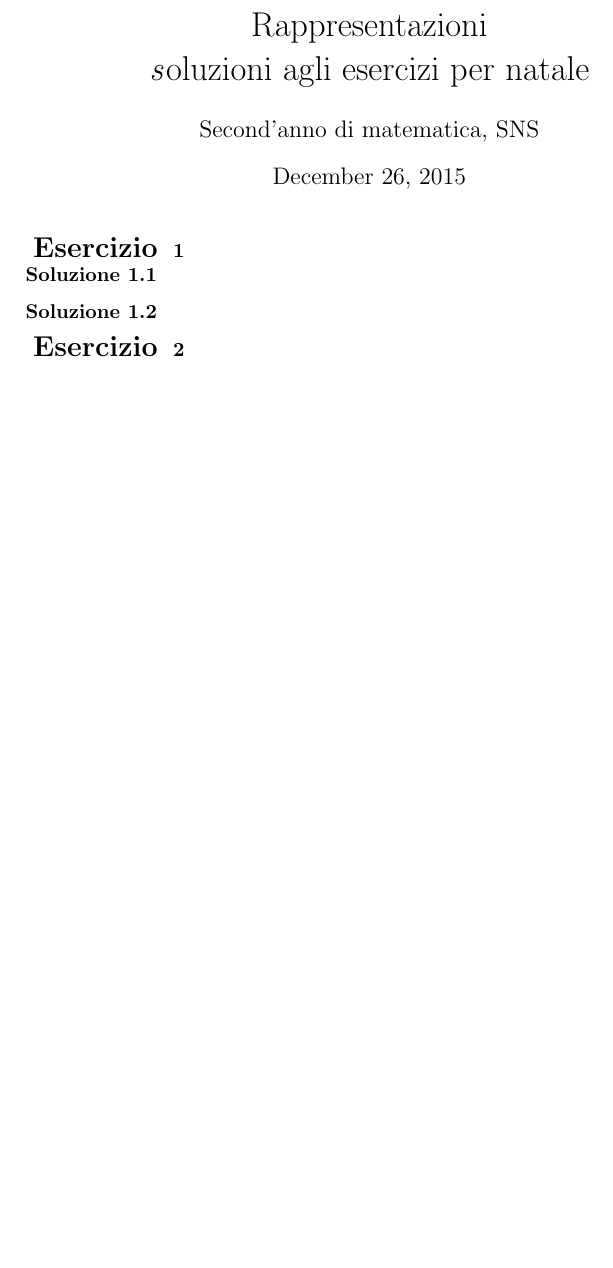
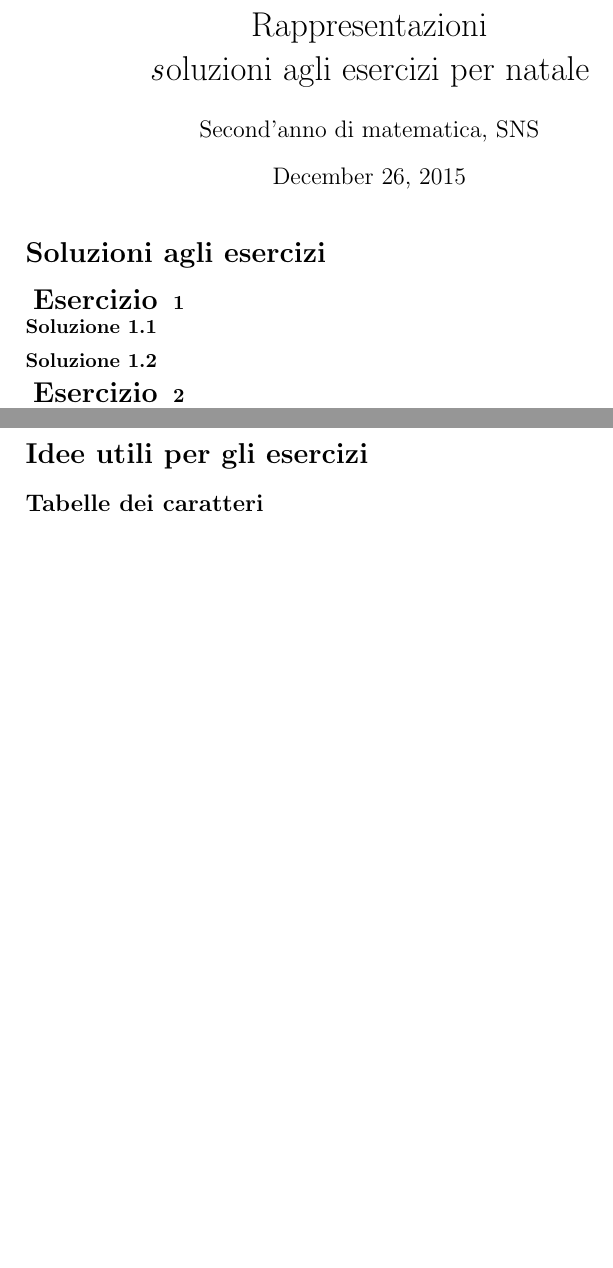
Before and after one commit to frame95/Rappresentazioni, a LaTeX document (natale_rapp.tex): part of the page before the commit and two parts of pages 1 and 2 of 2 after it, the two joined at a grey line, cut so that both start at the same text, the shorter picture padded with empty space. Compiled offline with pdfLaTeX.

Commit message:
Update natale_rapp.tex

```diff
--- a/natale_rapp.tex
+++ b/natale_rapp.tex
@@ -21,6 +21,8 @@
 
 \begin{document}
 \maketitle
+
+\section*{Soluzioni agli esercizi}
 
 \begin{ex}
 
@@ -148,5 +150,8 @@
 
 \end{ex}
 
+\newpage
+\section*{Idee utili per gli esercizi}
+\subsection*{Tabelle dei caratteri}
 
 \end{document}
```
